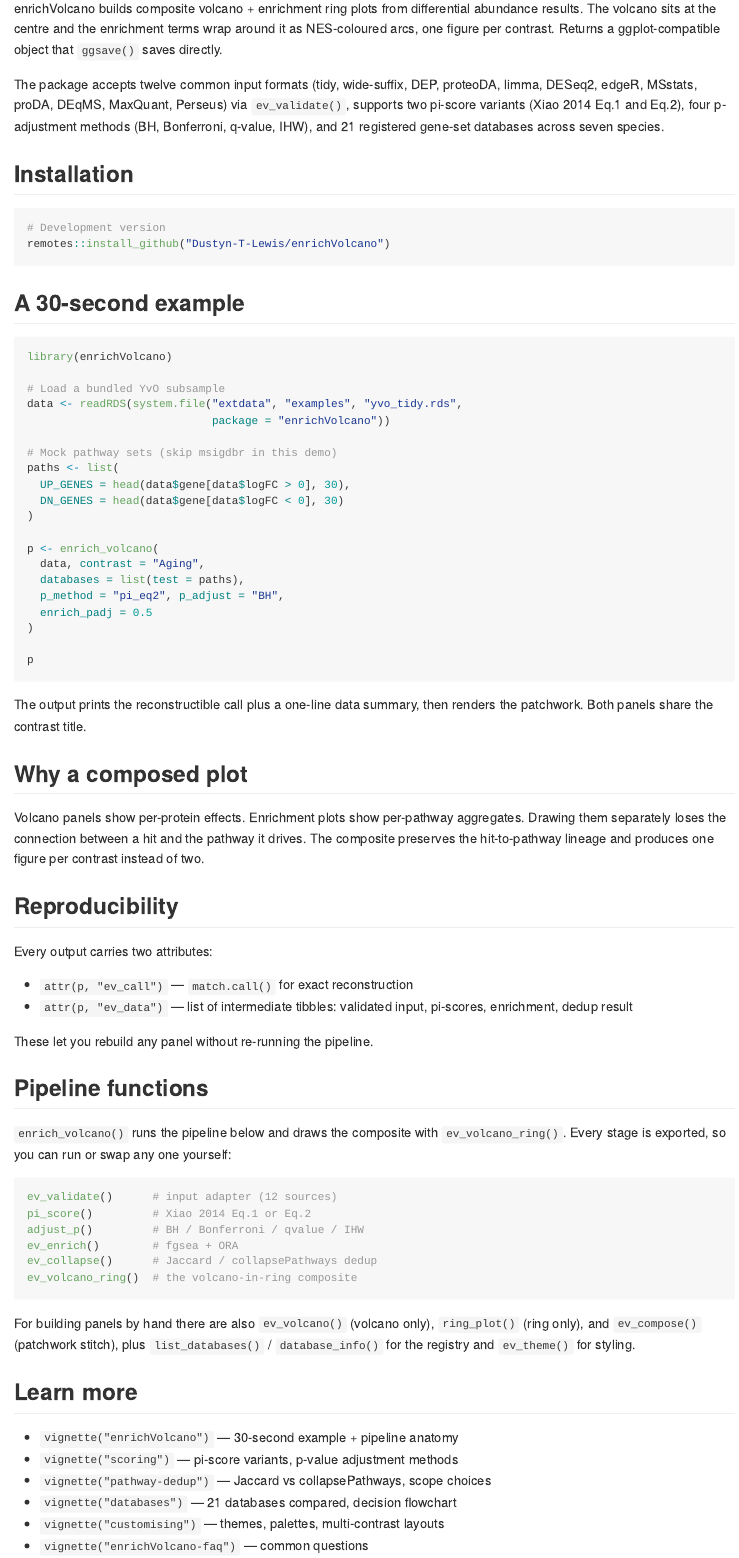
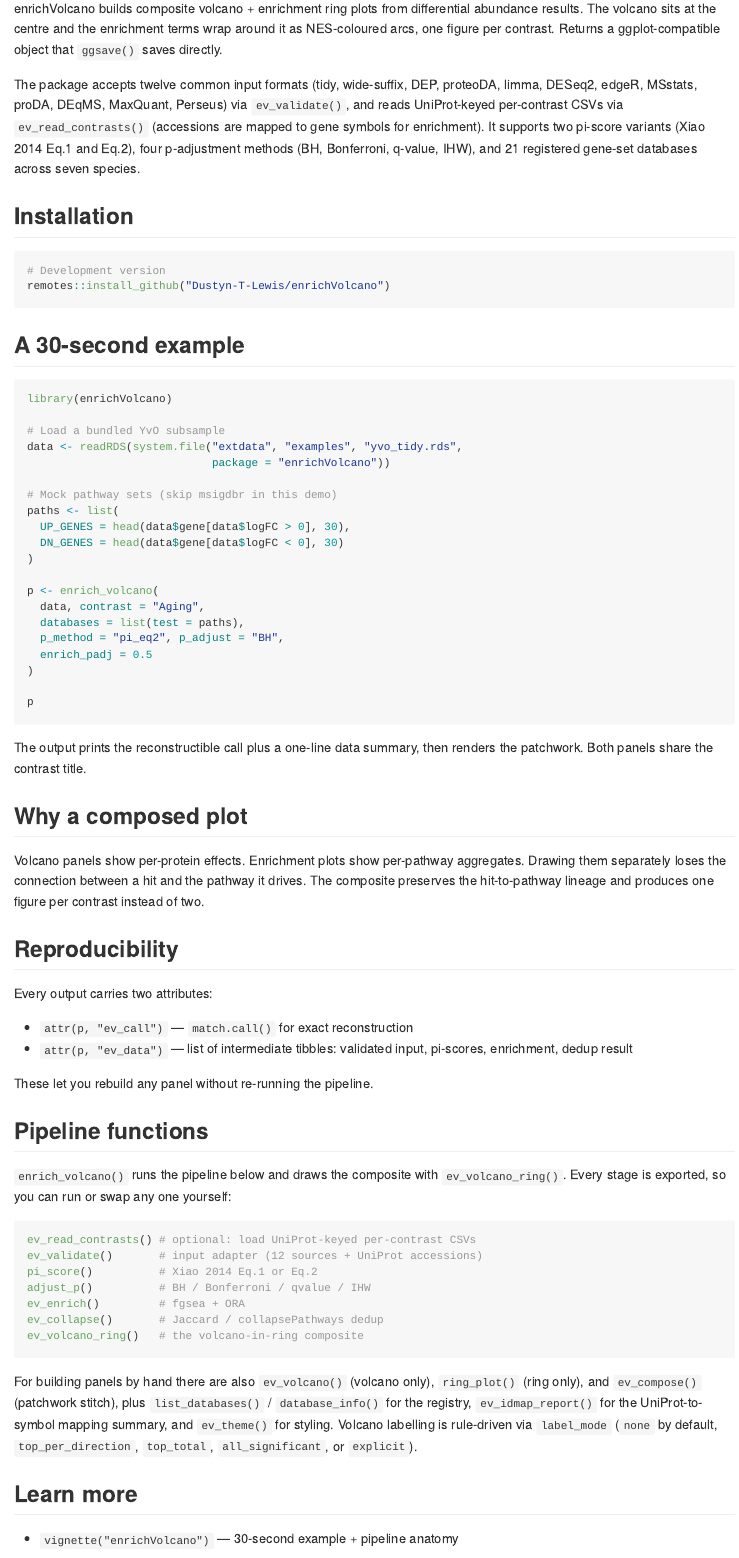
Before and after one commit to Dustyn-T-Lewis/enrichVolcano, an R Markdown document (README.Rmd): the page in a window 1100 px wide, from 180 px down. The pictures show the output file README.md that the author committed with the source, drawn offline in the style of GitHub; badge pictures from the web are left out.

Commit message:
docs: document UniProt CSV input and rule-driven labelling in README (#6)

````diff
--- a/README.Rmd
+++ b/README.Rmd
@@ -25,7 +25,7 @@
 
 enrichVolcano builds composite volcano + enrichment ring plots from differential abundance results. The volcano sits at the centre and the enrichment terms wrap around it as NES-coloured arcs, one figure per contrast. Returns a ggplot-compatible object that `ggsave()` saves directly.
 
-The package accepts twelve common input formats (tidy, wide-suffix, DEP, proteoDA, limma, DESeq2, edgeR, MSstats, proDA, DEqMS, MaxQuant, Perseus) via `ev_validate()`, supports two pi-score variants (Xiao 2014 Eq.1 and Eq.2), four p-adjustment methods (BH, Bonferroni, q-value, IHW), and 21 registered gene-set databases across seven species.
+The package accepts twelve common input formats (tidy, wide-suffix, DEP, proteoDA, limma, DESeq2, edgeR, MSstats, proDA, DEqMS, MaxQuant, Perseus) via `ev_validate()`, and reads UniProt-keyed per-contrast CSVs via `ev_read_contrasts()` (accessions are mapped to gene symbols for enrichment). It supports two pi-score variants (Xiao 2014 Eq.1 and Eq.2), four p-adjustment methods (BH, Bonferroni, q-value, IHW), and 21 registered gene-set databases across seven species.
 
 ## Installation
 
@@ -79,15 +79,16 @@
 `enrich_volcano()` runs the pipeline below and draws the composite with `ev_volcano_ring()`. Every stage is exported, so you can run or swap any one yourself:
 
 ```r
-ev_validate()      # input adapter (12 sources)
-pi_score()         # Xiao 2014 Eq.1 or Eq.2
-adjust_p()         # BH / Bonferroni / qvalue / IHW
-ev_enrich()        # fgsea + ORA
-ev_collapse()      # Jaccard / collapsePathways dedup
-ev_volcano_ring()  # the volcano-in-ring composite
+ev_read_contrasts() # optional: load UniProt-keyed per-contrast CSVs
+ev_validate()       # input adapter (12 sources + UniProt accessions)
+pi_score()          # Xiao 2014 Eq.1 or Eq.2
+adjust_p()          # BH / Bonferroni / qvalue / IHW
+ev_enrich()         # fgsea + ORA
+ev_collapse()       # Jaccard / collapsePathways dedup
+ev_volcano_ring()   # the volcano-in-ring composite
 ```
 
-For building panels by hand there are also `ev_volcano()` (volcano only), `ring_plot()` (ring only), and `ev_compose()` (patchwork stitch), plus `list_databases()` / `database_info()` for the registry and `ev_theme()` for styling.
+For building panels by hand there are also `ev_volcano()` (volcano only), `ring_plot()` (ring only), and `ev_compose()` (patchwork stitch), plus `list_databases()` / `database_info()` for the registry, `ev_idmap_report()` for the UniProt-to-symbol mapping summary, and `ev_theme()` for styling. Volcano labelling is rule-driven via `label_mode` (`none` by default, `top_per_direction`, `top_total`, `all_significant`, or `explicit`).
 
 ## Learn more
 
````
Also changed, not shown: README.md.
